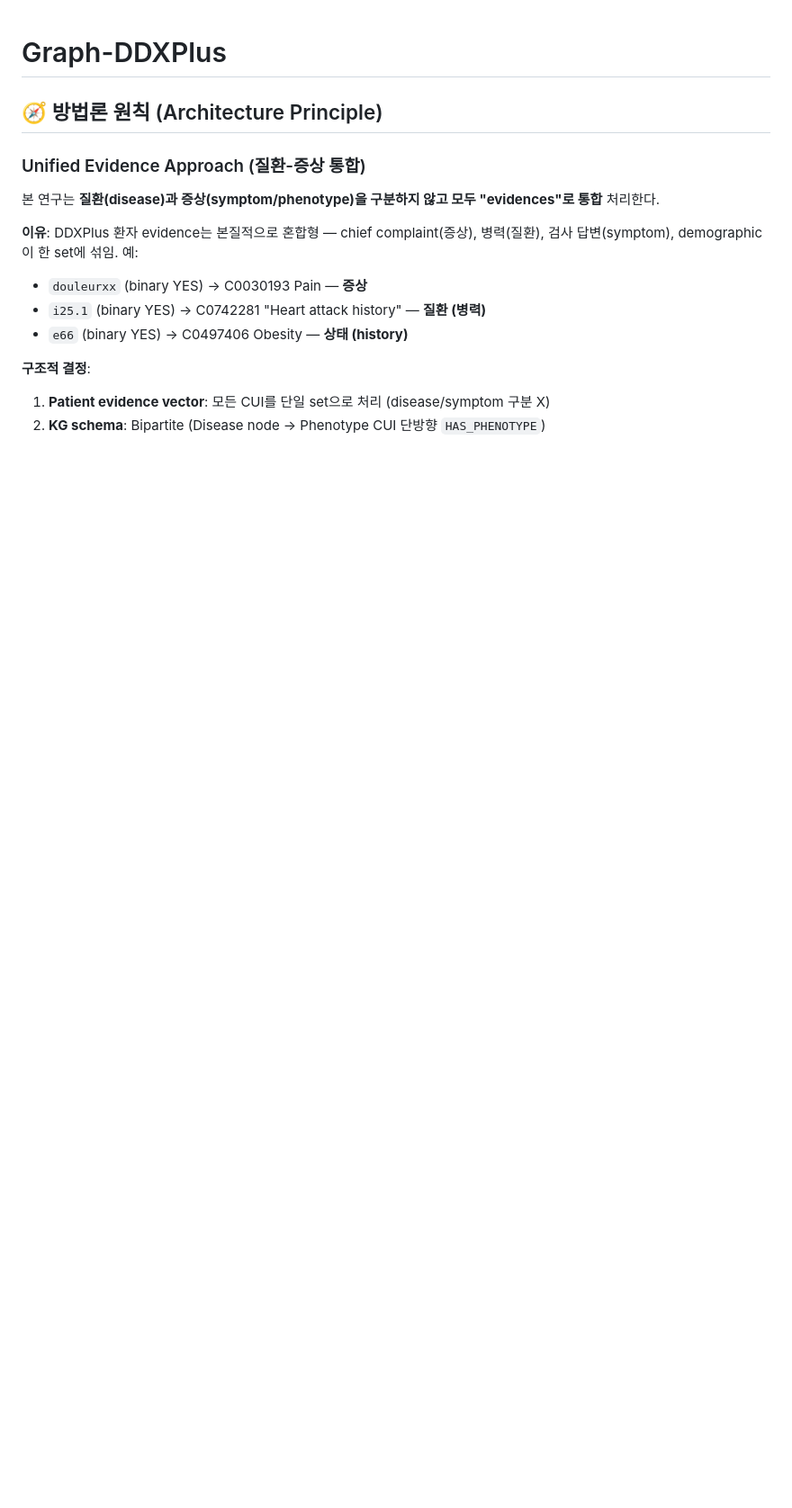
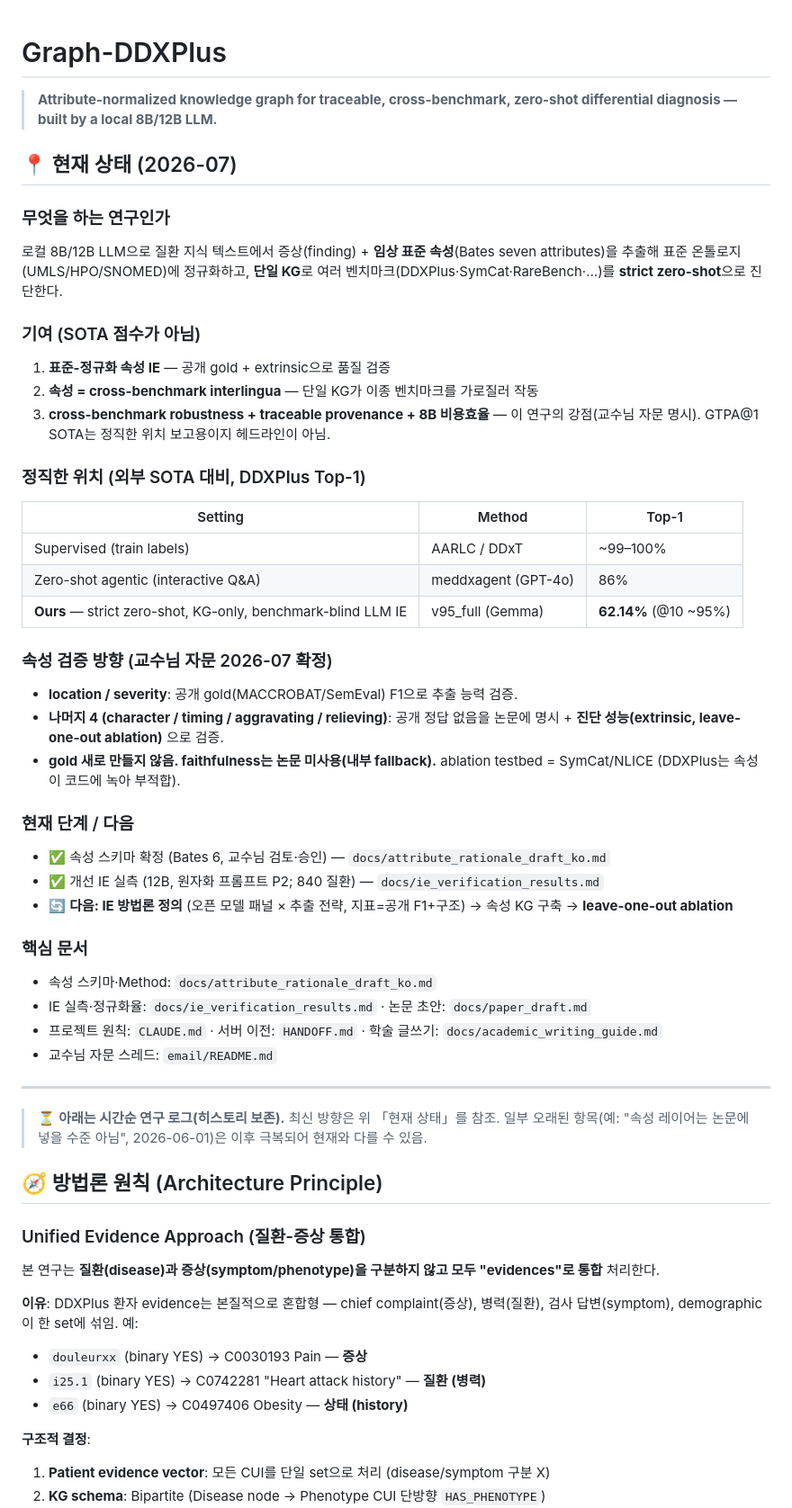
Before and after one commit to MENINBLOX/graph-ddxplus, a Markdown page: README.md, the part around the change. Shown at 90% size. Rendered like a GitHub page; blank space fills up the shorter version.

Commit message:
docs: add current-state header to README (attribute thesis + professor-advised direction)
- 최상단에 「현재 상태(2026-07)」 신설: 속성 기반 thesis, 기여 3축(SOTA 아님), 외부 SOTA 대비 정직한 위치, 교수님 자문 검증 방향, 다음 단계, 핵심 문서
- 기존 2700줄 연구 로그는 히스토리로 보존(구분선 + 안내)

Co-Authored-By: Claude Opus 4.8 <noreply@anthropic.com>

```diff
--- a/README.md
+++ b/README.md
@@ -1,4 +1,44 @@
 # Graph-DDXPlus
+
+> **Attribute-normalized knowledge graph for traceable, cross-benchmark, zero-shot differential diagnosis — built by a local 8B/12B LLM.**
+
+## 📍 현재 상태 (2026-07)
+
+### 무엇을 하는 연구인가
+로컬 8B/12B LLM으로 질환 지식 텍스트에서 증상(finding) + **임상 표준 속성**(Bates seven attributes)을 추출해 표준 온톨로지(UMLS/HPO/SNOMED)에 정규화하고, **단일 KG**로 여러 벤치마크(DDXPlus·SymCat·RareBench·…)를 **strict zero-shot**으로 진단한다.
+
+### 기여 (SOTA 점수가 아님)
+1. **표준-정규화 속성 IE** — 공개 gold + extrinsic으로 품질 검증
+2. **속성 = cross-benchmark interlingua** — 단일 KG가 이종 벤치마크를 가로질러 작동
+3. **cross-benchmark robustness + traceable provenance + 8B 비용효율** — 이 연구의 강점(교수님 자문 명시). GTPA@1 SOTA는 정직한 위치 보고용이지 헤드라인이 아님.
+
+### 정직한 위치 (외부 SOTA 대비, DDXPlus Top-1)
+
+| Setting | Method | Top-1 |
+|---|---|---|
+| Supervised (train labels) | AARLC / DDxT | ~99–100% |
+| Zero-shot agentic (interactive Q&A) | meddxagent (GPT-4o) | 86% |
+| **Ours** — strict zero-shot, KG-only, benchmark-blind LLM IE | v95_full (Gemma) | **62.14%** (@10 ~95%) |
+
+### 속성 검증 방향 (교수님 자문 2026-07 확정)
+- **location / severity**: 공개 gold(MACCROBAT/SemEval) F1으로 추출 능력 검증.
+- **나머지 4 (character / timing / aggravating / relieving)**: 공개 정답 없음을 논문에 명시 + **진단 성능(extrinsic, leave-one-out ablation)** 으로 검증.
+- **gold 새로 만들지 않음. faithfulness는 논문 미사용(내부 fallback).** ablation testbed = SymCat/NLICE (DDXPlus는 속성이 코드에 녹아 부적합).
+
+### 현재 단계 / 다음
+- ✅ 속성 스키마 확정 (Bates 6, 교수님 검토·승인) — `docs/attribute_rationale_draft_ko.md`
+- ✅ 개선 IE 실측 (12B, 원자화 프롬프트 P2; 840 질환) — `docs/ie_verification_results.md`
+- 🔄 **다음: IE 방법론 정의** (오픈 모델 패널 × 추출 전략, 지표=공개 F1+구조) → 속성 KG 구축 → **leave-one-out ablation**
+
+### 핵심 문서
+- 속성 스키마·Method: `docs/attribute_rationale_draft_ko.md`
+- IE 실측·정규화율: `docs/ie_verification_results.md` · 논문 초안: `docs/paper_draft.md`
+- 프로젝트 원칙: `CLAUDE.md` · 서버 이전: `HANDOFF.md` · 학술 글쓰기: `docs/academic_writing_guide.md`
+- 교수님 자문 스레드: `email/README.md`
+
+---
+
+> ⏳ **아래는 시간순 연구 로그(히스토리 보존).** 최신 방향은 위 「현재 상태」를 참조. 일부 오래된 항목(예: "속성 레이어는 논문에 넣을 수준 아님", 2026-06-01)은 이후 극복되어 현재와 다를 수 있음.
 
 ## 🧭 방법론 원칙 (Architecture Principle)
 
```
